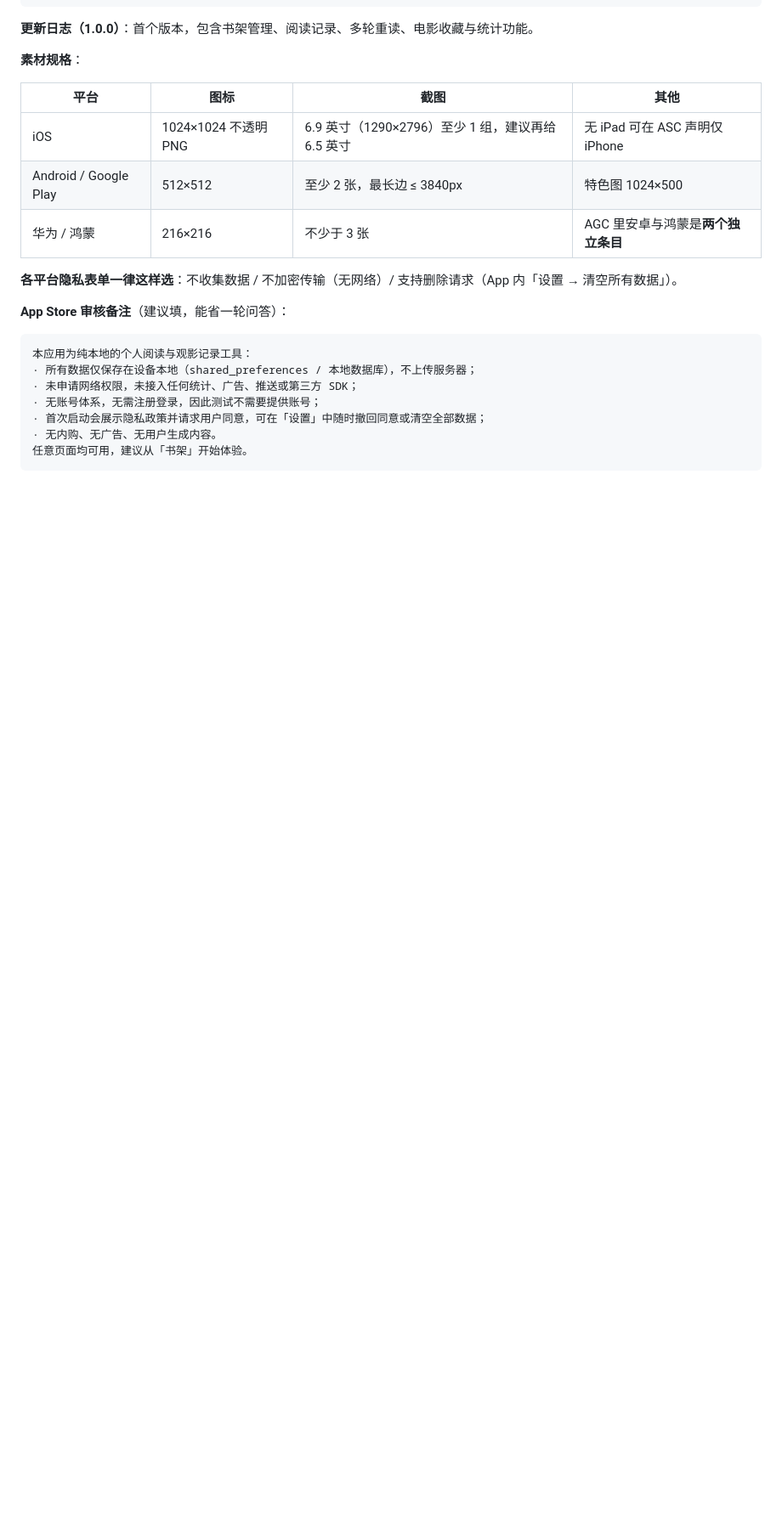
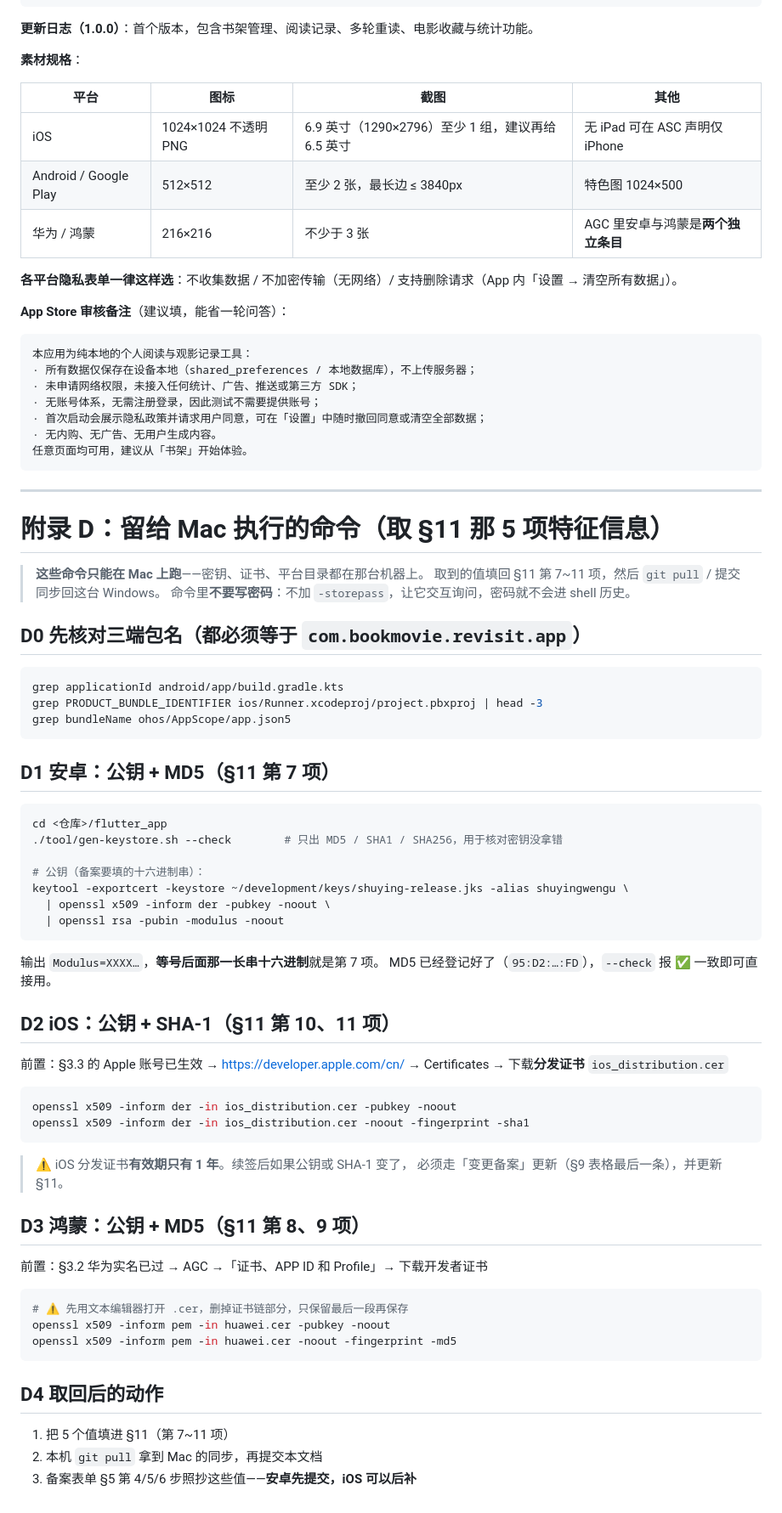
Before and after one commit to leihaocs/shuying, a Markdown page: 发布前操作手册.md, the part around one of its changes. Shown at 85% size. Drawn GitHub-style; blank space fills up the shorter version.

````diff
--- a/发布前操作手册.md
+++ b/发布前操作手册.md
@@ -595,3 +609,63 @@ iOS `Info.plist` 不加无用用途描述。
 · 无内购、无广告、无用户生成内容。
 任意页面均可用，建议从「书架」开始体验。
 ```
+
+---
+
+# 附录 D：留给 Mac 执行的命令（取 §11 那 5 项特征信息）
+
+> **这些命令只能在 Mac 上跑**——密钥、证书、平台目录都在那台机器上。
+> 取到的值填回 §11 第 7~11 项，然后 `git pull` / 提交同步回这台 Windows。
+> 命令里**不要写密码**：不加 `-storepass`，让它交互询问，密码就不会进 shell 历史。
+
+## D0 先核对三端包名（都必须等于 `com.bookmovie.revisit.app`）
+
+```bash
+grep applicationId android/app/build.gradle.kts
+grep PRODUCT_BUNDLE_IDENTIFIER ios/Runner.xcodeproj/project.pbxproj | head -3
+grep bundleName ohos/AppScope/app.json5
+```
+
+## D1 安卓：公钥 + MD5（§11 第 7 项）
+
+```bash
+cd <仓库>/flutter_app
+./tool/gen-keystore.sh --check        # 只出 MD5 / SHA1 / SHA256，用于核对密钥没拿错
+
+# 公钥（备案要填的十六进制串）：
+keytool -exportcert -keystore ~/development/keys/shuying-release.jks -alias shuyingwengu \
+  | openssl x509 -inform der -pubkey -noout \
+  | openssl rsa -pubin -modulus -noout
+```
+
+输出 `Modulus=XXXX…`，**等号后面那一长串十六进制**就是第 7 项。
+MD5 已经登记好了（`95:D2:…:FD`），`--check` 报 ✅ 一致即可直接用。
+
+## D2 iOS：公钥 + SHA-1（§11 第 10、11 项）
+
+前置：§3.3 的 Apple 账号已生效 → https://developer.apple.com/cn/ →
+Certificates → 下载**分发证书** `ios_distribution.cer`
+
+```bash
+openssl x509 -inform der -in ios_distribution.cer -pubkey -noout
+openssl x509 -inform der -in ios_distribution.cer -noout -fingerprint -sha1
+```
+
+> ⚠️ iOS 分发证书**有效期只有 1 年**。续签后如果公钥或 SHA-1 变了，
+> 必须走「变更备案」更新（§9 表格最后一条），并更新 §11。
+
+## D3 鸿蒙：公钥 + MD5（§11 第 8、9 项）
+
+前置：§3.2 华为实名已过 → AGC →「证书、APP ID 和 Profile」→ 下载开发者证书
+
+```bash
+# ⚠️ 先用文本编辑器打开 .cer，删掉证书链部分，只保留最后一段再保存
+openssl x509 -inform pem -in huawei.cer -pubkey -noout
+openssl x509 -inform pem -in huawei.cer -noout -fingerprint -md5
+```
+
+## D4 取回后的动作
+
+1. 把 5 个值填进 §11（第 7~11 项）
+2. 本机 `git pull` 拿到 Mac 的同步，再提交本文档
+3. 备案表单 §5 第 4/5/6 步照抄这些值——**安卓先提交，iOS 可以后补**
````
Also changed, not shown: other parts of 发布前操作手册.md (+27 -13 lines).
